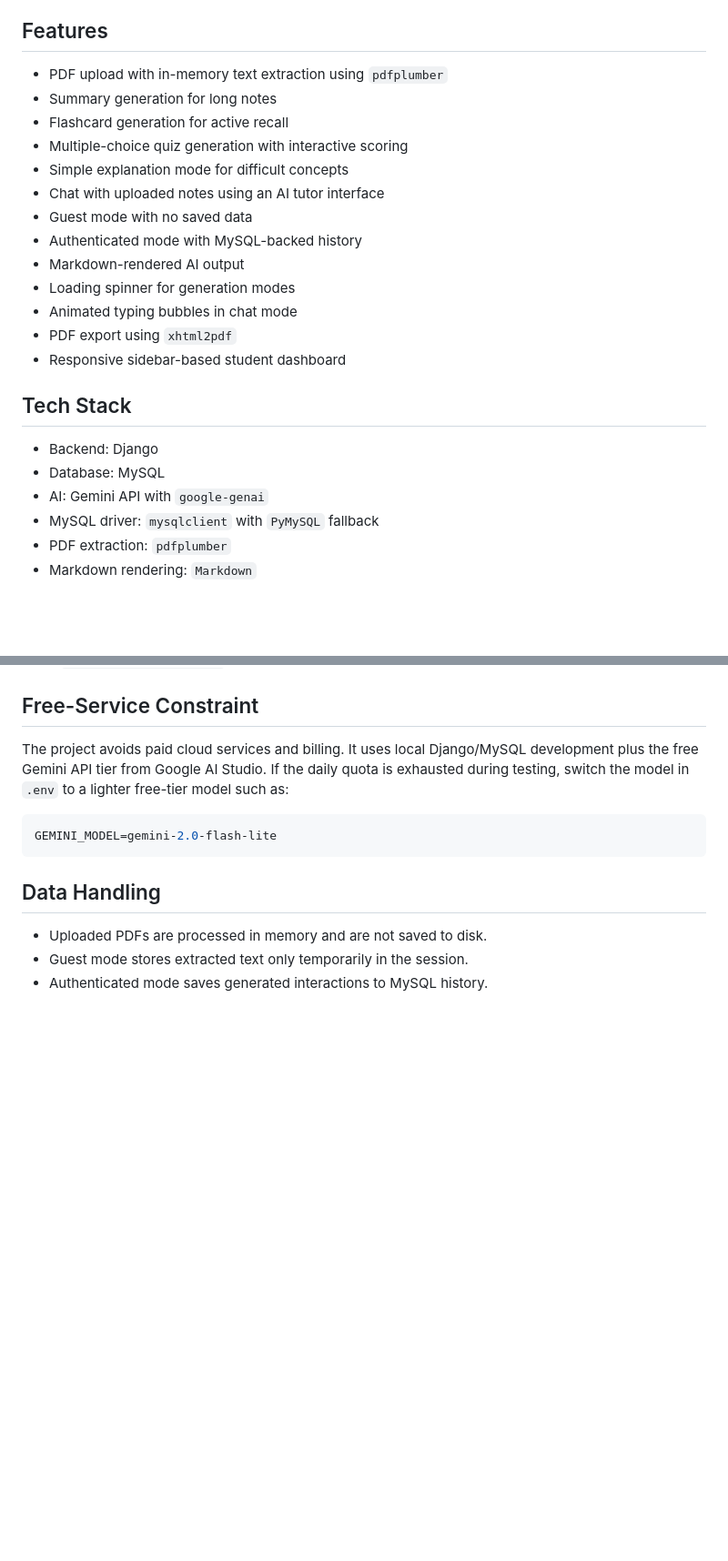
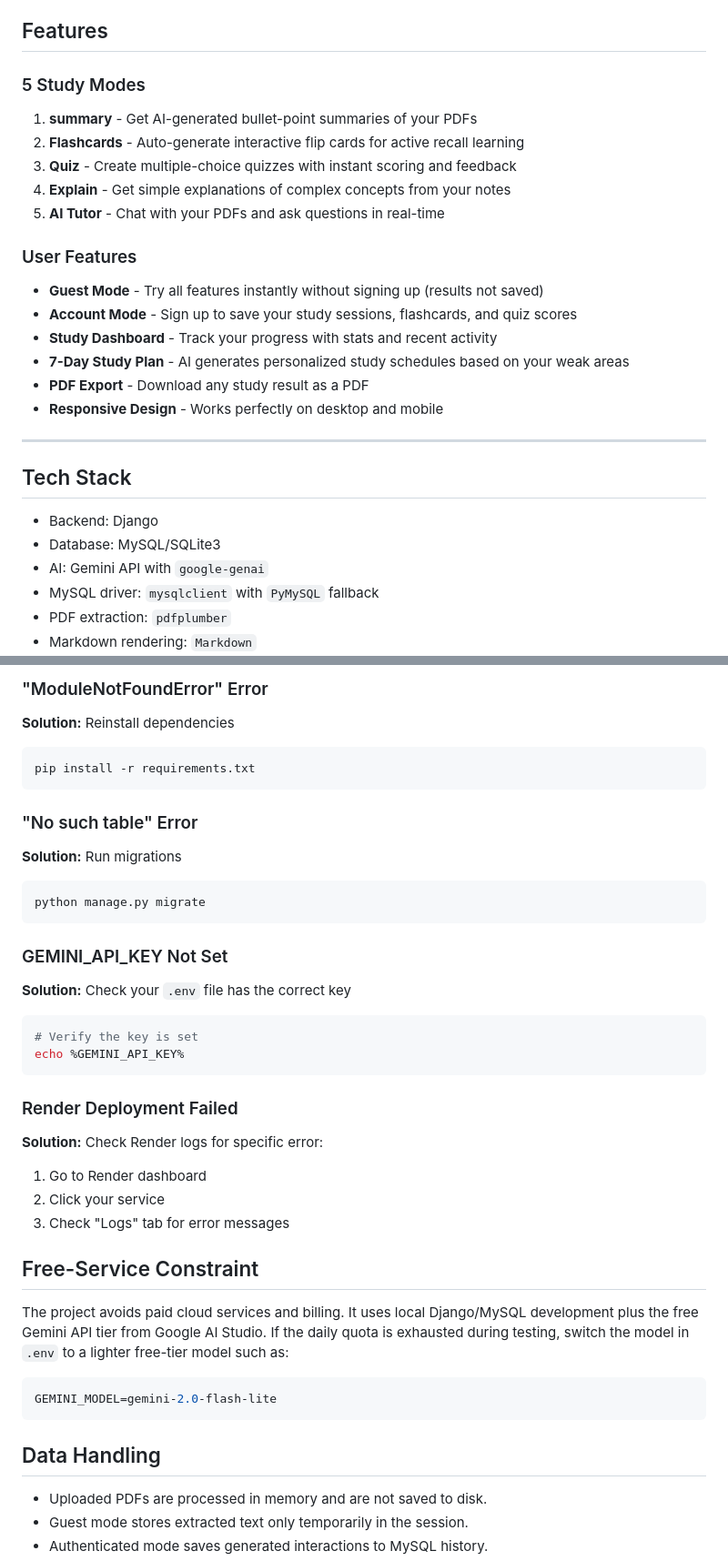
Before and after one commit to akankshasingh007/studybuddy-ai, a Markdown page: README.md, 2 parts joined by grey strips. Shown at 91% size. GitHub-like rendering; blank space fills up the shorter version.

````diff
--- a/README.md
+++ b/README.md
@@ -6,24 +6,29 @@ This project was built as an internship project with one strict rule: the stack
 
 ## Features
 
-- PDF upload with in-memory text extraction using `pdfplumber`
-- Summary generation for long notes
-- Flashcard generation for active recall
-- Multiple-choice quiz generation with interactive scoring
-- Simple explanation mode for difficult concepts
-- Chat with uploaded notes using an AI tutor interface
-- Guest mode with no saved data
-- Authenticated mode with MySQL-backed history
-- Markdown-rendered AI output
-- Loading spinner for generation modes
-- Animated typing bubbles in chat mode
-- PDF export using `xhtml2pdf`
-- Responsive sidebar-based student dashboard
+### 5 Study Modes
+
+1. **summary** - Get AI-generated bullet-point summaries of your PDFs
+2. **Flashcards** - Auto-generate interactive flip cards for active recall learning
+3. **Quiz** - Create multiple-choice quizzes with instant scoring and feedback
+4. **Explain** - Get simple explanations of complex concepts from your notes
+5. **AI Tutor** - Chat with your PDFs and ask questions in real-time
+
+### User Features
+
+- **Guest Mode** - Try all features instantly without signing up (results not saved)
+- **Account Mode** - Sign up to save your study sessions, flashcards, and quiz scores
+- **Study Dashboard** - Track your progress with stats and recent activity
+- **7-Day Study Plan** - AI generates personalized study schedules based on your weak areas
+- **PDF Export** - Download any study result as a PDF
+- **Responsive Design** - Works perfectly on desktop and mobile
+
+---
 
 ## Tech Stack
 
 - Backend: Django
-- Database: MySQL
+- Database: MySQL/SQLite3
 - AI: Gemini API with `google-genai`
 - MySQL driver: `mysqlclient` with `PyMySQL` fallback
 - PDF extraction: `pdfplumber`
@@ -100,3 +266,33 @@ Open `http://127.0.0.1:8000/`.
+### "ModuleNotFoundError" Error
+
+**Solution:** Reinstall dependencies
+```bash
+pip install -r requirements.txt
+```
+
+### "No such table" Error
+
+**Solution:** Run migrations
+```bash
+python manage.py migrate
+```
+
+### GEMINI_API_KEY Not Set
+
+**Solution:** Check your `.env` file has the correct key
+```bash
+# Verify the key is set
+echo %GEMINI_API_KEY%
+```
+
+### Render Deployment Failed
+
+**Solution:** Check Render logs for specific error:
+1. Go to Render dashboard
+2. Click your service
+3. Check "Logs" tab for error messages
+
+
 ## Free-Service Constraint
 
 The project avoids paid cloud services and billing. It uses local Django/MySQL development plus the free Gemini API tier from Google AI Studio. If the daily quota is exhausted during testing, switch the model in `.env` to a lighter free-tier model such as:
````
Also changed, not shown: other parts of README.md (+162 -1 lines).
